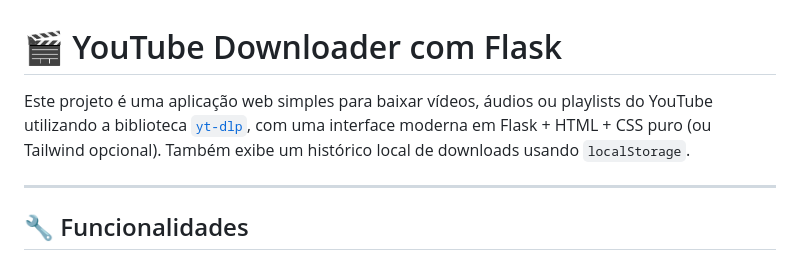
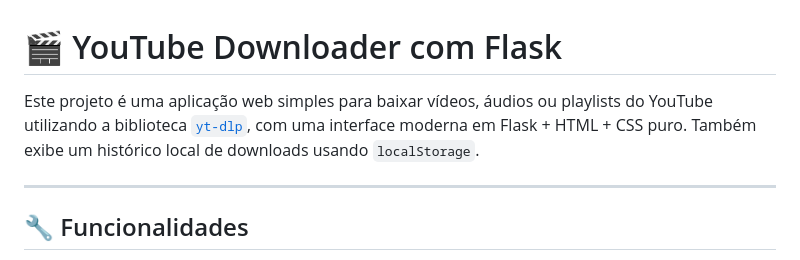
Before and after one commit to MoisesTedeschi/YouTube-Downloader-com-Flask, a Markdown page: README.md, the part around the change printed below. Rendered like a GitHub page.

```diff
--- a/README.md
+++ b/README.md
@@ -1,6 +1,6 @@
 # 🎬 YouTube Downloader com Flask
 
-Este projeto é uma aplicação web simples para baixar vídeos, áudios ou playlists do YouTube utilizando a biblioteca [`yt-dlp`](https://github.com/yt-dlp/yt-dlp), com uma interface moderna em Flask + HTML + CSS puro (ou Tailwind opcional). Também exibe um histórico local de downloads usando `localStorage`.
+Este projeto é uma aplicação web simples para baixar vídeos, áudios ou playlists do YouTube utilizando a biblioteca [`yt-dlp`](https://github.com/yt-dlp/yt-dlp), com uma interface moderna em Flask + HTML + CSS puro. Também exibe um histórico local de downloads usando `localStorage`.
 
 ---
 
```
Also changed, not shown: other parts of README.md (+1 -2 lines).
